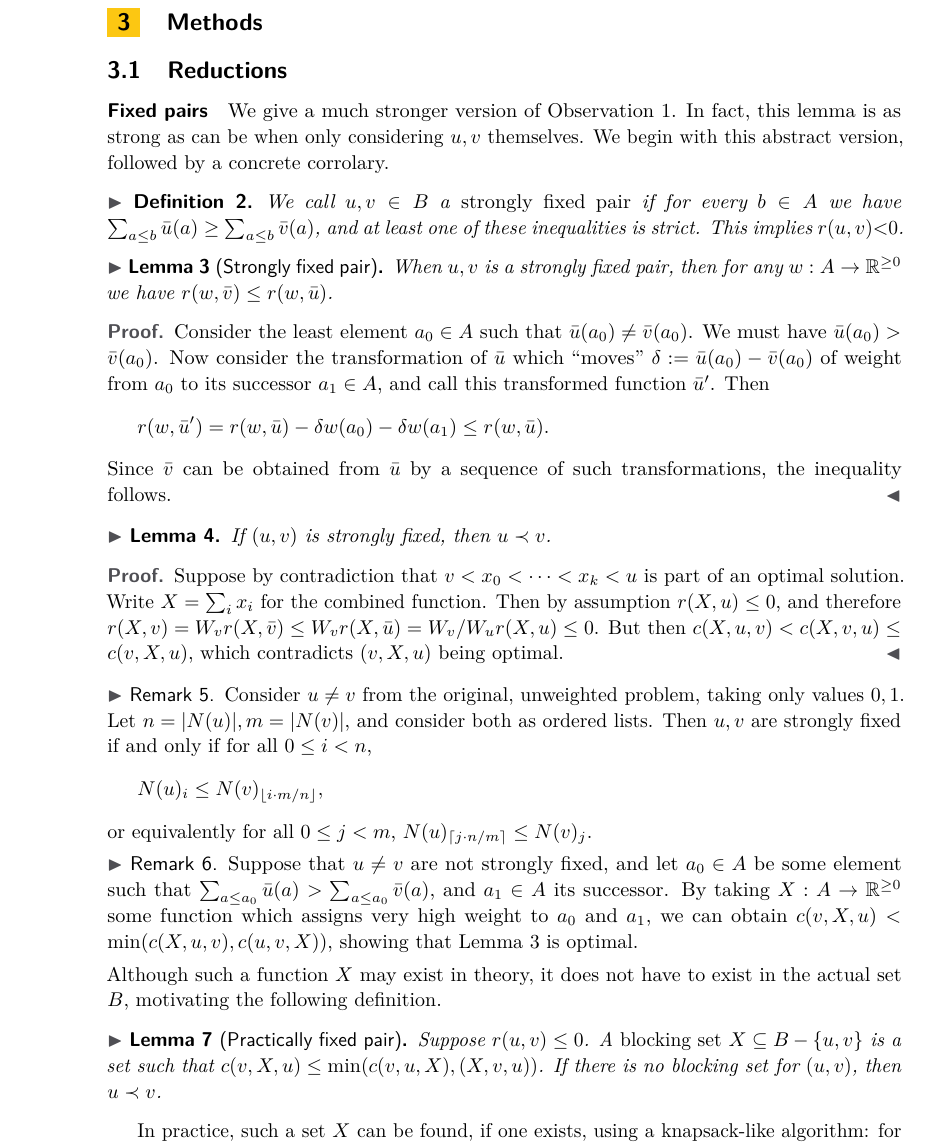
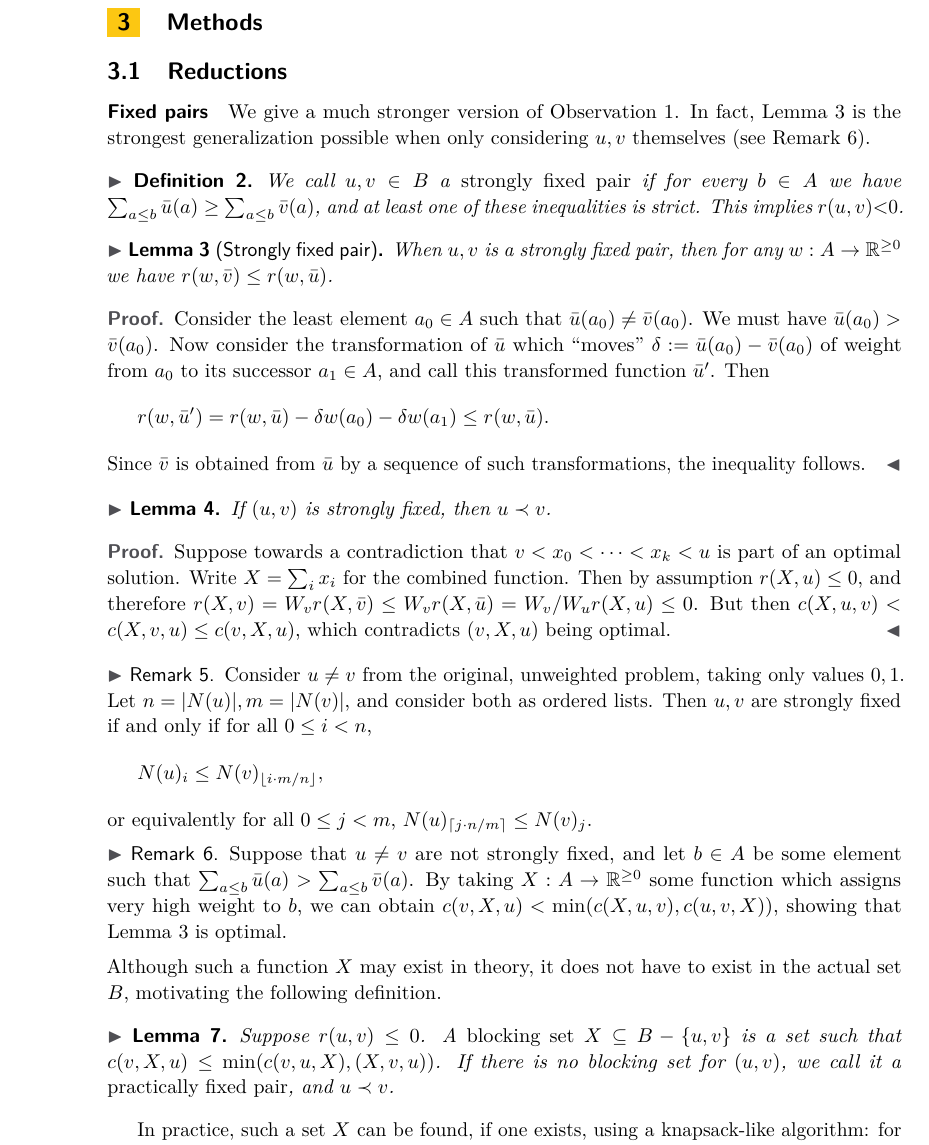
Before and after one commit to mjdv/ocmu64, a LaTeX paper (tex/description.tex): part of page 2 of 4, cut so that both start at the same text. Compiled offline with pdfLaTeX.

Commit message:
Minor rephrasings.

```diff
--- a/tex/description.tex
+++ b/tex/description.tex
@@ -121,10 +121,8 @@ The following result is well known.
 \section{Methods}
 \subsection{Reductions}
 \subparagraph{Fixed pairs}
-We give a much stronger version of \cref{lem:weak}. In fact, this
-lemma is as strong as can be when only considering $u, v$ themselves. We begin with this
-abstract version, followed by a concrete corrolary.
-
+We give a much stronger version of \cref{lem:weak}. In fact, \cref{lem:sfp} is the strongest
+generalization possible when only considering $u, v$ themselves (see \cref{rem:strongest}).
 \begin{definition}
     We call $u, v \in B$ a \emph{strongly fixed pair} if for every $b \in A$ we have ${\sum_{a
     \leq b} \bar u(a) \geq \sum_{a \leq b} \bar v(a)}$, and at least one of these inequalities
@@ -141,14 +139,14 @@ abstract version, followed by a concrete corrolary.
     \[
         r(w, \bar u') = r(w, \bar u) - \delta w(a_0) - \delta w(a_1) \leq r(w, \bar u).
     \]
-    Since $\bar v$ can be obtained from $\bar u$ by a sequence of such transformations,
+    Since $\bar v$ is obtained from $\bar u$ by a sequence of such transformations,
     the inequality follows.
 \end{proof}
 \begin{lemma}
     If $(u, v)$ is strongly fixed, then $u \b v$.
 \end{lemma}
 \begin{proof}
-    Suppose by contradiction that $v < x_0 < \cdots < x_k < u$ is part of an optimal
+    Suppose towards a contradiction that $v < x_0 < \cdots < x_k < u$ is part of an optimal
     solution. Write $X = \sum_i x_i$ for the combined function. Then by assumption $r(X, u)
     \leq 0$, and therefore $r(X, v) = W_v r(X, \bar v) \leq W_v r(X, \bar u) = W_v / W_u r(X,
     u) \leq 0$. But then $c(X, u, v) < c(X, v, u)\leq c(v, X, u)$, which
@@ -165,20 +163,21 @@ abstract version, followed by a concrete corrolary.
     or equivalently for all $0 \leq j < m$, $N(u)_{\lceil j\cdot n/m \rceil} \leq N(v)_j$.
 \end{remark}
 
-\begin{remark}
-    Suppose that $u \neq v$ are not strongly fixed, and let $a_0 \in A$ be some element such
-    that $\sum_{a \leq a_0} \bar u(a) > \sum_{a \leq a_0} \bar v(a)$, and $a_1 \in A$ its
-    successor. By taking $X: A \to \mathbb R^{\geq 0}$ some function which assigns very high
-    weight to $a_0$ and $a_1$, we can obtain $c(v, X, u) < \min(c(X, u, v), c(u, v, X))$, showing that
+\begin{remark}\label{rem:strongest}
+    Suppose that $u \neq v$ are not strongly fixed, and let $b \in A$ be some element such
+    that $\sum_{a \leq b} \bar u(a) > \sum_{a \leq b} \bar v(a)$. By taking $X: A \to \mathbb
+    R^{\geq 0}$ some function which assigns very high
+    weight to $b$, we can obtain $c(v, X, u) < \min(c(X, u, v), c(u, v, X))$, showing that
     \cref{lem:sfp} is optimal.
 \end{remark}
 Although such a function $X$ may exist in theory, it does
 not have to exist in the actual set $B$, motivating the following definition.
 
-\begin{lemma}[Practically fixed pair]\label{pfp}
+\begin{lemma}\label{pfp}
   Suppose $r(u,v)\leq 0$.
     A \emph{blocking set} $X\subseteq B-\{u,v\}$ is a set such that $c(v,X,u) \leq \min(c(v, u,
-    X), (X, v, u))$.  If there is no blocking set for $(u, v)$, then $u\b v$.
+    X), (X, v, u))$.  If there is no blocking set for $(u, v)$, we call it a
+    \emph{practically fixed pair}, and $u\b v$.
 \end{lemma}
 
 In practice, such a set $X$ can be found, if one exists, using a knapsack-like algorithm: for
```
Also changed, not shown: tex/description.tex (4 more changed lines).
